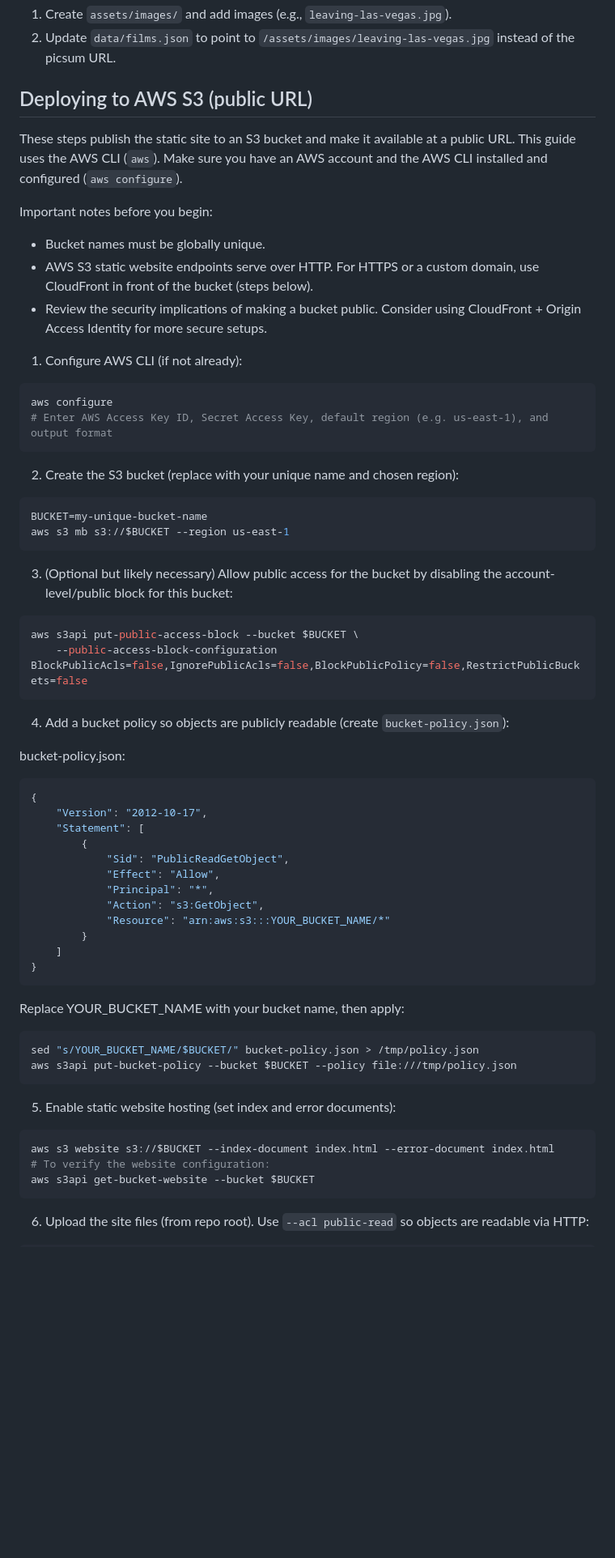
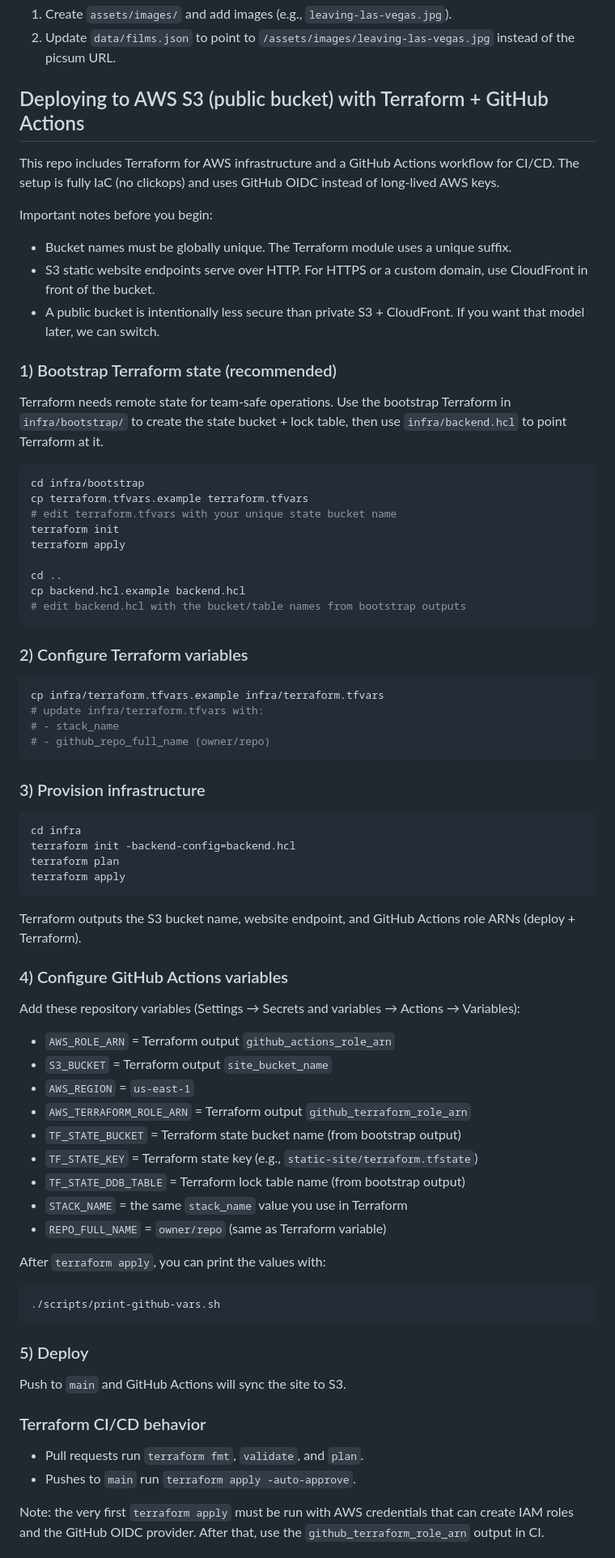
Before and after one commit to pchinjr/static-site-deployment-task, a Markdown page: README.md, the part around one of its changes. Shown at 81% size. Drawn GitHub-style; blank space fills up the shorter version.

Commit message:
feat: ci/cd

````diff
--- a/README.md
+++ b/README.md
@@ -39,69 +39,78 @@ To replace placeholders with local images:
 1. Create `assets/images/` and add images (e.g., `leaving-las-vegas.jpg`).
 2. Update `data/films.json` to point to `/assets/images/leaving-las-vegas.jpg` instead of the picsum URL.
 
-## Deploying to AWS S3 (public URL)
+## Deploying to AWS S3 (public bucket) with Terraform + GitHub Actions
 
-These steps publish the static site to an S3 bucket and make it available at a public URL. This guide uses the AWS CLI (`aws`). Make sure you have an AWS account and the AWS CLI installed and configured (`aws configure`).
+This repo includes Terraform for AWS infrastructure and a GitHub Actions workflow for CI/CD. The setup is fully IaC (no clickops) and uses GitHub OIDC instead of long‑lived AWS keys.
 
 Important notes before you begin:
-- Bucket names must be globally unique.
-- AWS S3 static website endpoints serve over HTTP. For HTTPS or a custom domain, use CloudFront in front of the bucket (steps below).
-- Review the security implications of making a bucket public. Consider using CloudFront + Origin Access Identity for more secure setups.
+- Bucket names must be globally unique. The Terraform module uses a unique suffix.
+- S3 static website endpoints serve over HTTP. For HTTPS or a custom domain, use CloudFront in front of the bucket.
+- A public bucket is intentionally less secure than private S3 + CloudFront. If you want that model later, we can switch.
 
-1) Configure AWS CLI (if not already):
+### 1) Bootstrap Terraform state (recommended)
+
+Terraform needs remote state for team-safe operations. Use the bootstrap Terraform in `infra/bootstrap/` to create the state bucket + lock table, then use `infra/backend.hcl` to point Terraform at it.
 
 ```bash
-aws configure
-# Enter AWS Access Key ID, Secret Access Key, default region (e.g. us-east-1), and output format
+cd infra/bootstrap
+cp terraform.tfvars.example terraform.tfvars
+# edit terraform.tfvars with your unique state bucket name
+terraform init
+terraform apply
+
+cd ..
+cp backend.hcl.example backend.hcl
+# edit backend.hcl with the bucket/table names from bootstrap outputs
 ```
 
-2) Create the S3 bucket (replace with your unique name and chosen region):
+### 2) Configure Terraform variables
 
 ```bash
-BUCKET=my-unique-bucket-name
-aws s3 mb s3://$BUCKET --region us-east-1
+cp infra/terraform.tfvars.example infra/terraform.tfvars
+# update infra/terraform.tfvars with:
+# - stack_name
+# - github_repo_full_name (owner/repo)
 ```
 
-3) (Optional but likely necessary) Allow public access for the bucket by disabling the account-level/public block for this bucket:
+### 3) Provision infrastructure
 
 ```bash
-aws s3api put-public-access-block --bucket $BUCKET \
-	--public-access-block-configuration BlockPublicAcls=false,IgnorePublicAcls=false,BlockPublicPolicy=false,RestrictPublicBuckets=false
+cd infra
+terraform init -backend-config=backend.hcl
+terraform plan
+terraform apply
 ```
 
-4) Add a bucket policy so objects are publicly readable (create `bucket-policy.json`):
+Terraform outputs the S3 bucket name, website endpoint, and GitHub Actions role ARNs (deploy + Terraform).
 
-bucket-policy.json:
+### 4) Configure GitHub Actions variables
 
-```json
-{
-	"Version": "2012-10-17",
-	"Statement": [
-		{
-			"Sid": "PublicReadGetObject",
-			"Effect": "Allow",
-			"Principal": "*",
-			"Action": "s3:GetObject",
-			"Resource": "arn:aws:s3:::YOUR_BUCKET_NAME/*"
-		}
-	]
-}
+Add these repository variables (Settings → Secrets and variables → Actions → Variables):
+- `AWS_ROLE_ARN` = Terraform output `github_actions_role_arn`
+- `S3_BUCKET` = Terraform output `site_bucket_name`
+- `AWS_REGION` = `us-east-1`
+- `AWS_TERRAFORM_ROLE_ARN` = Terraform output `github_terraform_role_arn`
+- `TF_STATE_BUCKET` = Terraform state bucket name (from bootstrap output)
+- `TF_STATE_KEY` = Terraform state key (e.g., `static-site/terraform.tfstate`)
+- `TF_STATE_DDB_TABLE` = Terraform lock table name (from bootstrap output)
+- `STACK_NAME` = the same `stack_name` value you use in Terraform
+- `REPO_FULL_NAME` = `owner/repo` (same as Terraform variable)
+
+After `terraform apply`, you can print the values with:
+
+```bash
+./scripts/print-github-vars.sh
 ```
 
-Replace YOUR_BUCKET_NAME with your bucket name, then apply:
+### 5) Deploy
 
-```bash
-sed "s/YOUR_BUCKET_NAME/$BUCKET/" bucket-policy.json > /tmp/policy.json
-aws s3api put-bucket-policy --bucket $BUCKET --policy file:///tmp/policy.json
-```
+Push to `main` and GitHub Actions will sync the site to S3.
 
-5) Enable static website hosting (set index and error documents):
+### Terraform CI/CD behavior
 
-```bash
-aws s3 website s3://$BUCKET --index-document index.html --error-document index.html
-# To verify the website configuration:
-aws s3api get-bucket-website --bucket $BUCKET
-```
+- Pull requests run `terraform fmt`, `validate`, and `plan`.
+- Pushes to `main` run `terraform apply -auto-approve`.
 
-6) Upload the site files (from repo root). Use `--acl public-read` so objects are readable via HTTP:
+Note: the very first `terraform apply` must be run with AWS credentials that can create IAM roles and the GitHub OIDC provider. After that, use the `github_terraform_role_arn` output in CI.
 
````
Also changed, not shown: other parts of README.md (+2 -25 lines).
